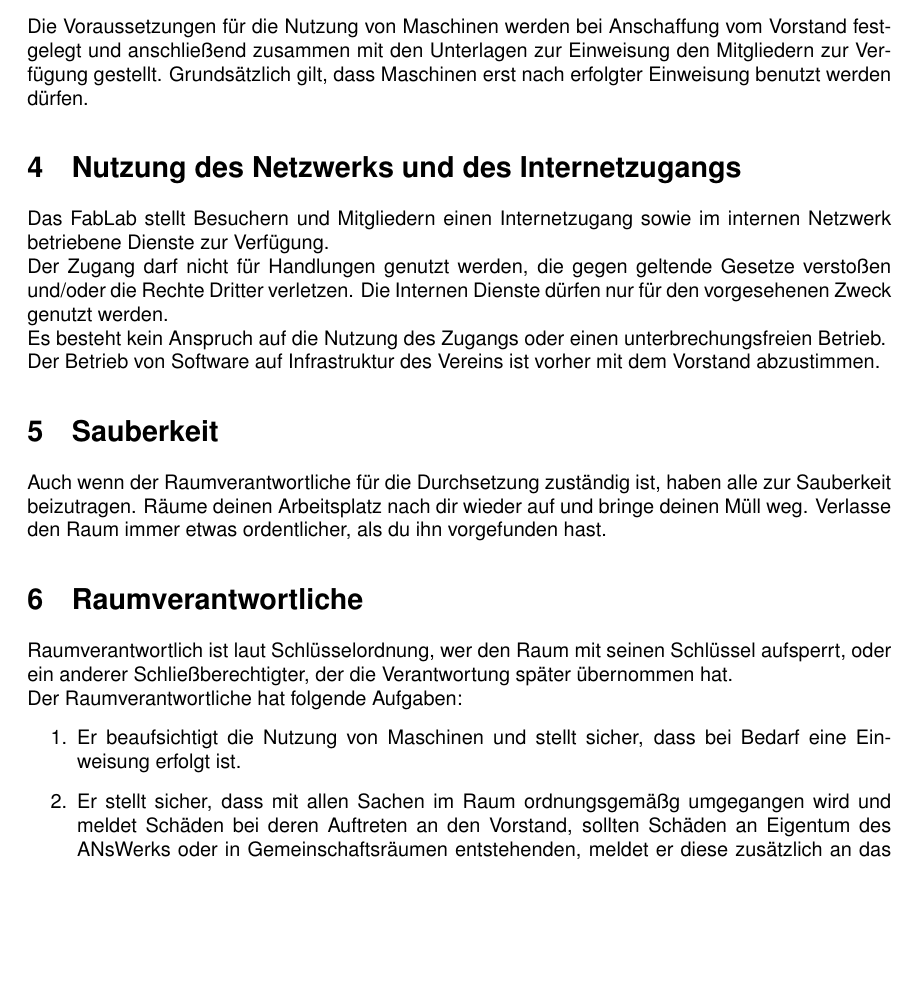
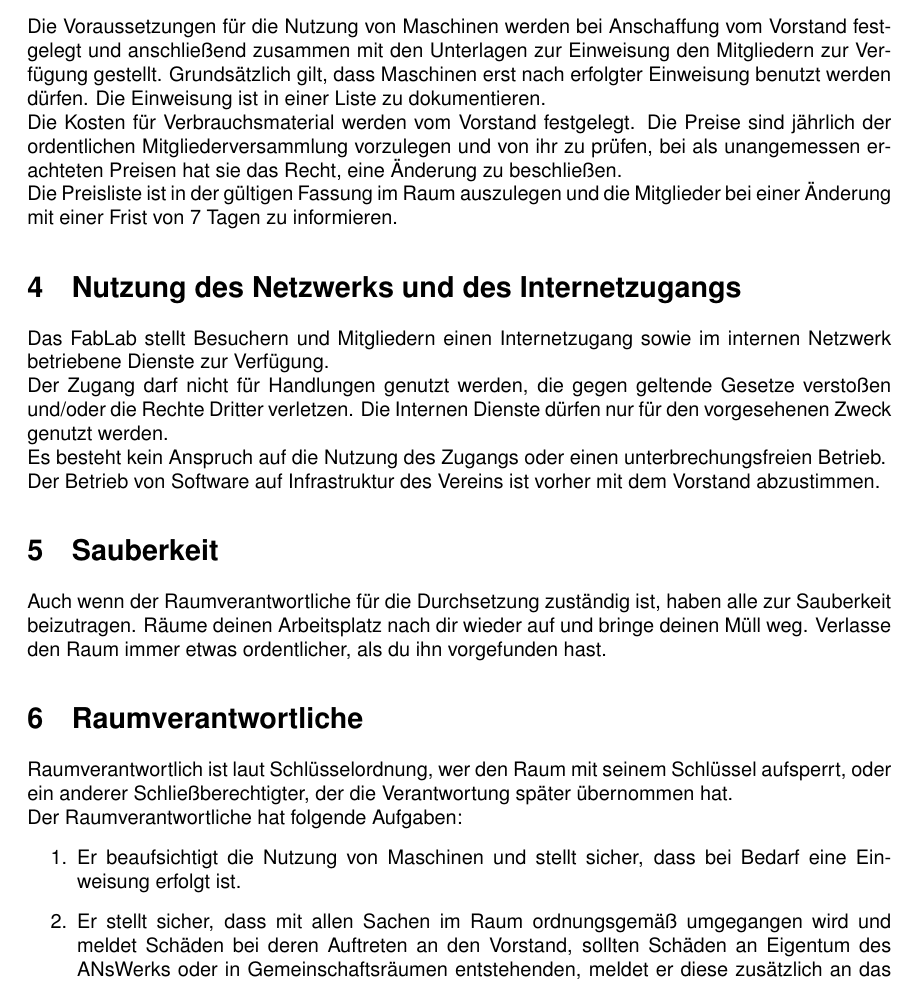
Before and after one commit to FabLab-Ansbach/documents, a LaTeX document (src/raumordnung.tex): part of page 2 of 3, cut so that both start at the same text, the shorter picture padded with empty space. Compiled offline with pdfLaTeX.

Commit message:
Fix typos

```diff
--- a/src/raumordnung.tex
+++ b/src/raumordnung.tex
@@ -28,7 +28,9 @@ Im Raum des FabLabs sowie den Gemeinschaftsräumen sollte immer der Grundsatz ge
 \end{enumerate}
 
 \section{Nutzung von Maschinen}
-Die Voraussetzungen für die Nutzung von Maschinen werden bei Anschaffung vom Vorstand festgelegt und anschließend zusammen mit den Unterlagen zur Einweisung den Mitgliedern zur Verfügung gestellt. Grundsätzlich gilt, dass Maschinen erst nach erfolgter Einweisung benutzt werden dürfen.
+Die Voraussetzungen für die Nutzung von Maschinen werden bei Anschaffung vom Vorstand festgelegt und anschließend zusammen mit den Unterlagen zur Einweisung den Mitgliedern zur Verfügung gestellt. Grundsätzlich gilt, dass Maschinen erst nach erfolgter Einweisung benutzt werden dürfen. Die Einweisung ist in einer Liste zu dokumentieren.\\
+Die Kosten für Verbrauchsmaterial werden vom Vorstand festgelegt. Die Preise sind jährlich der ordentlichen Mitgliederversammlung vorzulegen und von ihr zu prüfen, bei als unangemessen erachteten Preisen hat sie das Recht, eine Änderung zu beschließen. \\
+Die Preisliste ist in der gültigen Fassung im Raum auszulegen und die Mitglieder bei einer Änderung mit einer Frist von 7 Tagen zu informieren.
 
 \section{Nutzung des Netzwerks und des Internetzugangs}
 Das FabLab stellt Besuchern und Mitgliedern einen Internetzugang sowie im internen Netzwerk betriebene Dienste zur Verfügung. \\
@@ -40,11 +42,11 @@ Der Betrieb von Software auf Infrastruktur des Vereins ist vorher mit dem Vorsta
 Auch wenn der Raumverantwortliche für die Durchsetzung zuständig ist, haben alle zur Sauberkeit beizutragen. Räume deinen Arbeitsplatz nach dir wieder auf und bringe deinen Müll weg. Verlasse den Raum immer etwas ordentlicher, als du ihn vorgefunden hast.
 
 \section{Raumverantwortliche}
-Raumverantwortlich ist laut Schlüsselordnung, wer den Raum mit seinen Schlüssel aufsperrt, oder ein anderer Schließberechtigter, der die Verantwortung später übernommen hat. \\
+Raumverantwortlich ist laut Schlüsselordnung, wer den Raum mit seinem Schlüssel aufsperrt, oder ein anderer Schließberechtigter, der die Verantwortung später übernommen hat. \\
 Der Raumverantwortliche hat folgende Aufgaben:
 \begin{enumerate}
   \item Er beaufsichtigt die Nutzung von Maschinen und stellt sicher, dass bei Bedarf eine Einweisung erfolgt ist.
-  \item Er stellt sicher, dass mit allen Sachen im Raum ordnungsgemäßg umgegangen wird und meldet Schäden bei deren Auftreten an den Vorstand, sollten Schäden an Eigentum des ANsWerks oder in Gemeinschaftsräumen entstehenden, meldet er diese zusätzlich an das ANsWerk.
+  \item Er stellt sicher, dass mit allen Sachen im Raum ordnungsgemäß umgegangen wird und meldet Schäden bei deren Auftreten an den Vorstand, sollten Schäden an Eigentum des ANsWerks oder in Gemeinschaftsräumen entstehenden, meldet er diese zusätzlich an das ANsWerk.
   \item Er übt in Vertretung das Hausrecht aus und ist Berechtigt, bei groben Verstößen, Besucher des Raumes zu verweisen. Der Vorstand ist anschließend per E-Mail darüber in Kenntnis zu setzen und entscheidet in der nächste Vorstandssitzung über das weitere Verfahren.
   \item Wenn während des Betriebes unter seiner Aufsicht Verbrauchsmaterialien fehlen oder aufgebraucht werden, informiert er den Vorstand, sodass Nachschub beschafft werden kann.
   \item Er stellt sicher, dass der Raum ordentlich verlassen wird und die Türe abgesperrt ist.
```
Also changed, not shown: pdf/raumordnung.pdf, src/raumordnung.tex (2 more changed lines).
